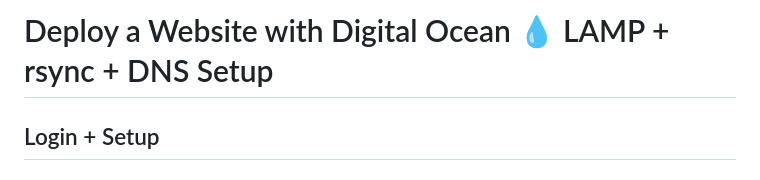
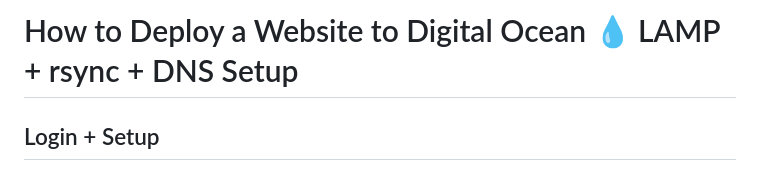
Before and after one commit to angelajholden/coming-soon, a Markdown page: README.md, the part around the change. Drawn GitHub-style.

Commit message:
updating title

```diff
--- a/README.md
+++ b/README.md
@@ -1,4 +1,4 @@
-# Deploy a Website with Digital Ocean 💧 LAMP + rsync + DNS Setup
+# How to Deploy a Website to Digital Ocean 💧 LAMP + rsync + DNS Setup
 
 ## Login + Setup
 
```
